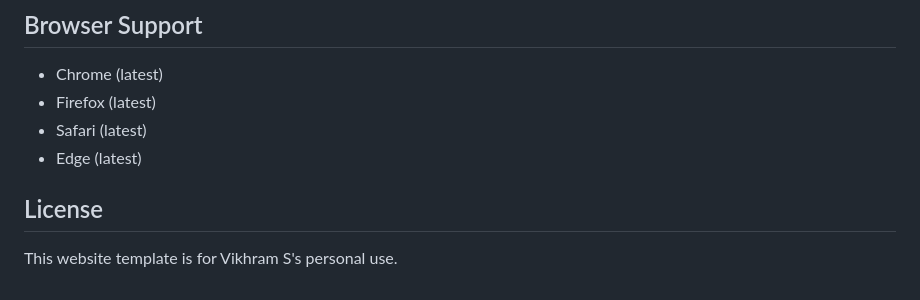
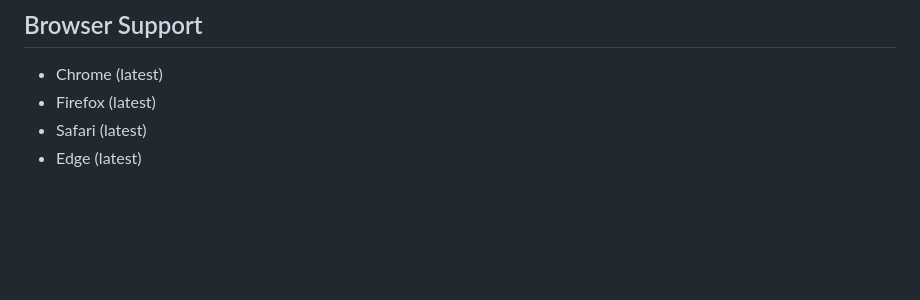
Before and after one commit to Vikhram-S/Vikhram-S.github.io, a Markdown page: README.md, the part around the change. Rendered like a GitHub page; blank space fills up the shorter version.

```diff
--- a/README.md
+++ b/README.md
@@ -120,7 +120,3 @@ To change fonts, update the Google Fonts link in the HTML files and the CSS vari
 - Firefox (latest)
 - Safari (latest)
 - Edge (latest)
-
-## License
-
-This website template is for Vikhram S's personal use.
```
